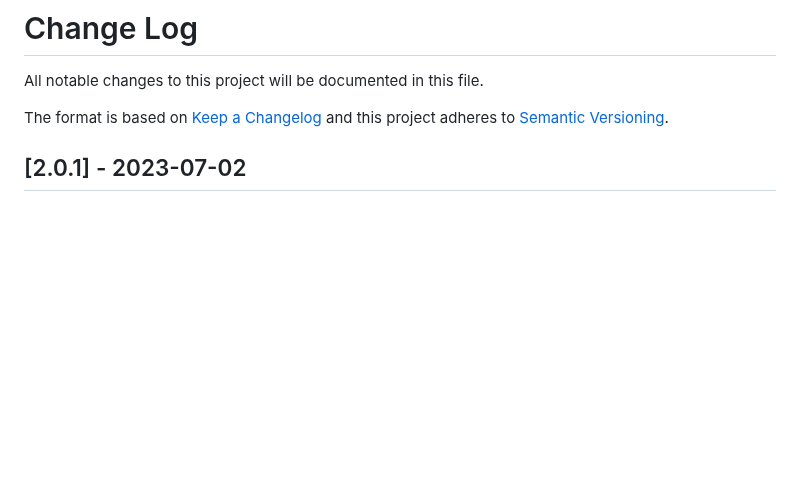
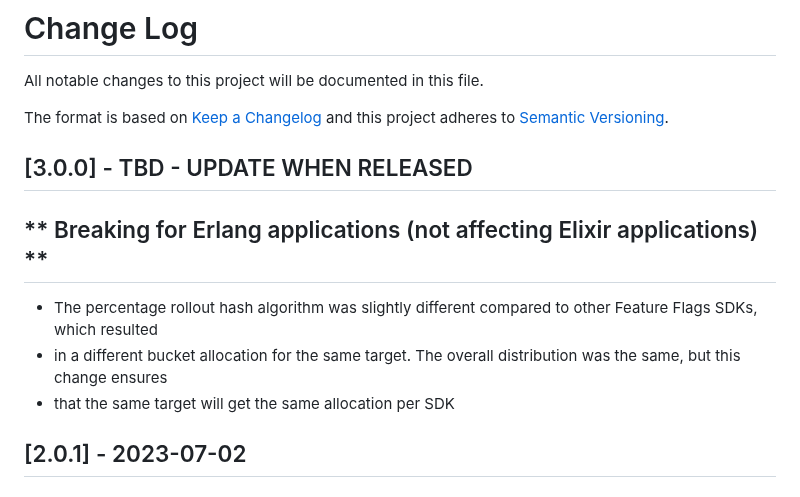
Before and after one commit to harness/ff-erlang-server-sdk, a Markdown page: CHANGELOG.md, the part around the change. GitHub-like rendering; blank space fills up the shorter version.

Commit message:
FFM-9804 Update changelog

```diff
--- a/CHANGELOG.md
+++ b/CHANGELOG.md
@@ -3,6 +3,13 @@ All notable changes to this project will be documented in this file.
 
 The format is based on [Keep a Changelog](http://keepachangelog.com/)
 and this project adheres to [Semantic Versioning](http://semver.org/).
+
+## [3.0.0] - TBD - UPDATE WHEN RELEASED
+## ** Breaking for Erlang applications (not affecting Elixir applications) **
+
+- The percentage rollout hash algorithm was slightly different compared to other Feature Flags SDKs, which resulted
+- in a different bucket allocation for the same target. The overall distribution was the same, but this change ensures
+- that the same target will get the same allocation per SDK
 
 ## [2.0.1] - 2023-07-02
 ### Fixes
```
